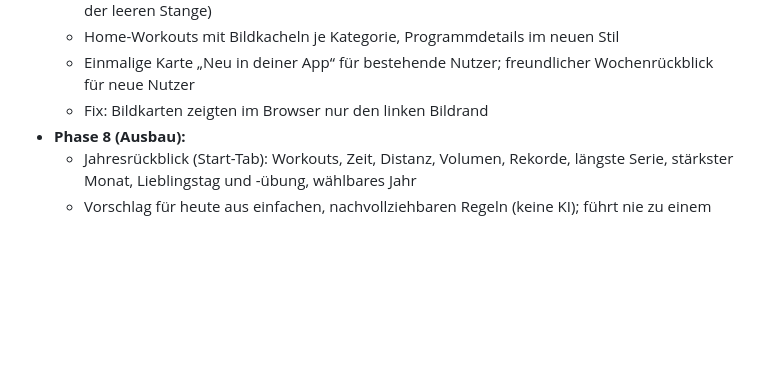
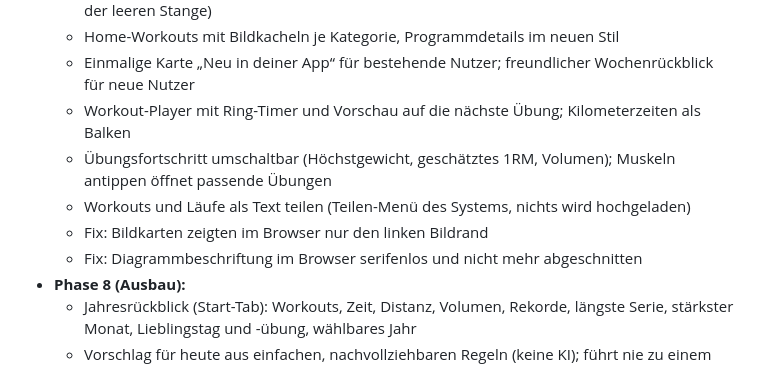
Before and after one commit to Fitnnesapp/Fitnessapp, a Markdown page: README.md, the part around the change. Drawn GitHub-style; blank space fills up the shorter version.

Commit message:
Doku: README um Player, Diagramme und Teilen ergänzt
Co-Authored-By: Claude Opus 5.5 <noreply@anthropic.com>
Claude-Session: https://claude.ai/code/session_01U25eAHRv8mbFCMbo2U4HZp

```diff
--- a/README.md
+++ b/README.md
@@ -49,7 +49,11 @@ Entwicklungsplan: [claude-code-plan.md](claude-code-plan.md) · Projektregeln: [
   - **Aufwärmsätze mit einem Tipp** passend zum Arbeitsgewicht (ladbare Gewichte, nie unter der leeren Stange)
   - Home-Workouts mit Bildkacheln je Kategorie, Programmdetails im neuen Stil
   - Einmalige Karte „Neu in deiner App“ für bestehende Nutzer; freundlicher Wochenrückblick für neue Nutzer
+  - Workout-Player mit Ring-Timer und Vorschau auf die nächste Übung; Kilometerzeiten als Balken
+  - Übungsfortschritt umschaltbar (Höchstgewicht, geschätztes 1RM, Volumen); Muskeln antippen öffnet passende Übungen
+  - Workouts und Läufe als Text teilen (Teilen-Menü des Systems, nichts wird hochgeladen)
   - Fix: Bildkarten zeigten im Browser nur den linken Bildrand
+  - Fix: Diagrammbeschriftung im Browser serifenlos und nicht mehr abgeschnitten
 - **Phase 8 (Ausbau):**
   - Jahresrückblick (Start-Tab): Workouts, Zeit, Distanz, Volumen, Rekorde, längste Serie, stärkster Monat, Lieblingstag und -übung, wählbares Jahr
   - Vorschlag für heute aus einfachen, nachvollziehbaren Regeln (keine KI); führt nie zu einem Premium-Programm
```
